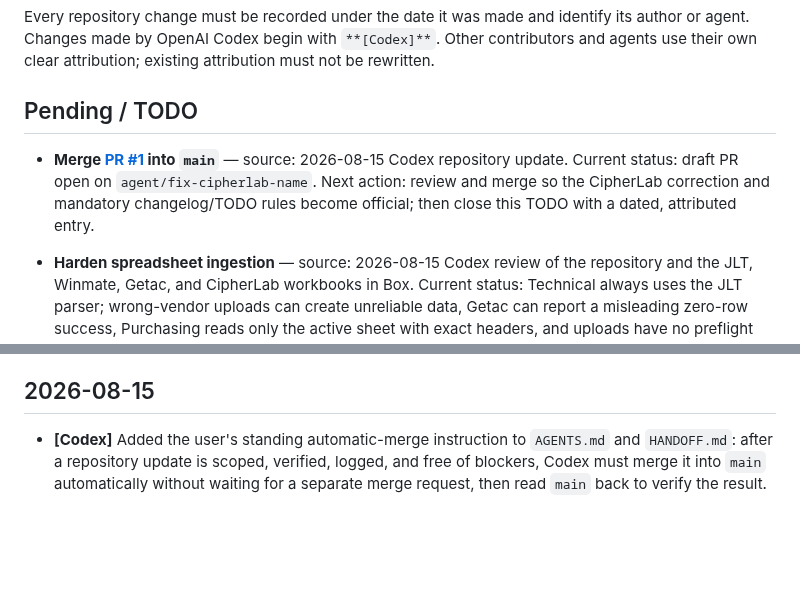
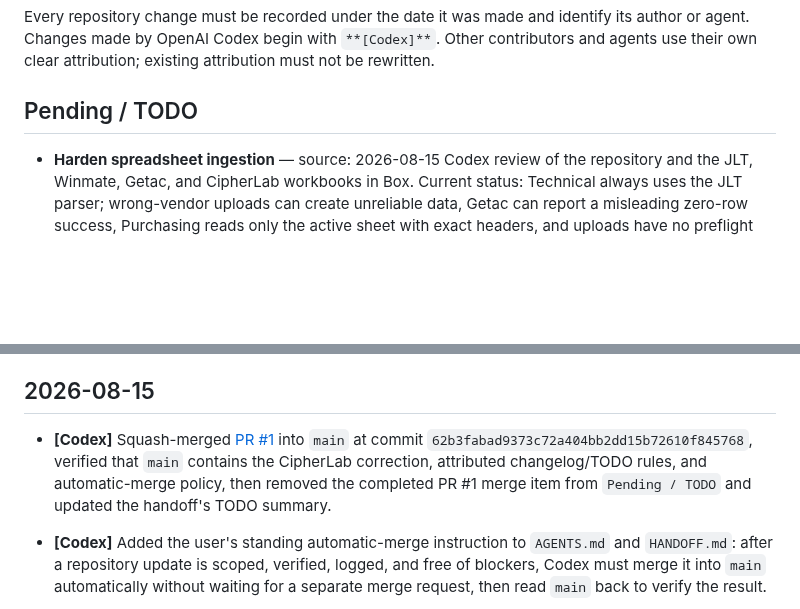
Before and after one commit to jgarizona/SalesConfig, a Markdown page: CHANGELOG.md, 2 parts joined by grey strips. Drawn GitHub-style; blank space fills up the shorter version.

Commit message:
Close completed PR 1 merge TODO

```diff
--- a/CHANGELOG.md
+++ b/CHANGELOG.md
@@ -6,7 +6,6 @@ Every repository change must be recorded under the date it was made and identify
 
 ## Pending / TODO
 
-- **Merge [PR #1](https://github.com/jgarizona/SalesConfig/pull/1) into `main`** — source: 2026-08-15 Codex repository update. Current status: draft PR open on `agent/fix-cipherlab-name`. Next action: review and merge so the CipherLab correction and mandatory changelog/TODO rules become official; then close this TODO with a dated, attributed entry.
 - **Harden spreadsheet ingestion** — source: 2026-08-15 Codex review of the repository and the JLT, Winmate, Getac, and CipherLab workbooks in Box. Current status: Technical always uses the JLT parser; wrong-vendor uploads can create unreliable data, Getac can report a misleading zero-row success, Purchasing reads only the active sheet with exact headers, and uploads have no preflight preview or size limit. Next action: add a brand-specific parser registry, reject unsupported layouts, validate schemas and brands, treat zero parsed rows as an error, preview changes before saving, and enforce an upload-size limit.
 - **Normalize and validate spreadsheet prices** — source: 2026-08-15 Codex review. Current status: currency strings containing symbols/special spaces and other unknown text can silently calculate as zero; several existing 1514N wireless prices are affected if those options are approved. Next action: normalize currency cells and explicit included/no-charge values, preserve meaningful statuses such as discontinued, and reject unknown price text instead of silently converting it to zero.
 - **Define catalog refresh lifecycle rules** — source: 2026-08-15 Codex review. Current status: exact key changes can create duplicate logical records and rows removed from a workbook remain indefinitely. Next action: detect normalized-key collisions and present renamed, missing, and retired rows for explicit review without silently deleting approved parts.
@@ -26,6 +25,8 @@ Every repository change must be recorded under the date it was made and identify
 - **Remove test data before go-live** — the 5 seeded test customers (Acme Manufacturing, Blue Ridge Industrial, Harborview Freight, Northwind Logistics, Sunrise Distribution) need to be cleared via Admin's "Remove All Test Customers" once the HubSpot connector replaces Customer Lookup. Also sanity-check `data/quotes.json`, `data/customers.json`, and `data/sales_reps.json` for any other leftover test entries (e.g. the "Test" sales rep) before real use.
 
 ## 2026-08-15
+
+- **[Codex]** Squash-merged [PR #1](https://github.com/jgarizona/SalesConfig/pull/1) into `main` at commit `62b3fabad9373c72a404bb2dd15b72610f845768`, verified that `main` contains the CipherLab correction, attributed changelog/TODO rules, and automatic-merge policy, then removed the completed PR #1 merge item from `Pending / TODO` and updated the handoff's TODO summary.
 
 - **[Codex]** Added the user's standing automatic-merge instruction to `AGENTS.md` and `HANDOFF.md`: after a repository update is scoped, verified, logged, and free of blockers, Codex must merge it into `main` automatically without waiting for a separate merge request, then read `main` back to verify the result.
 
```
